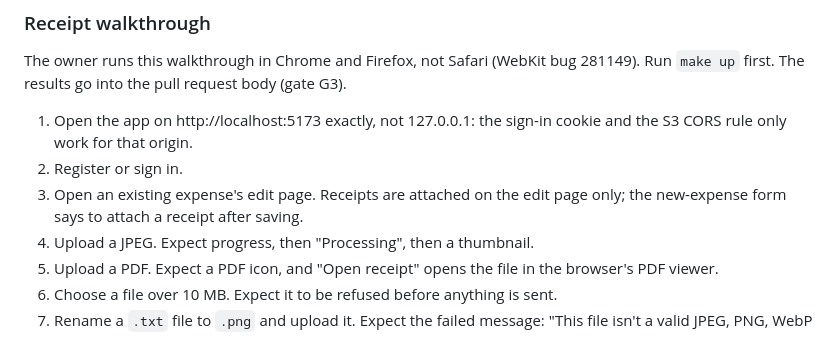
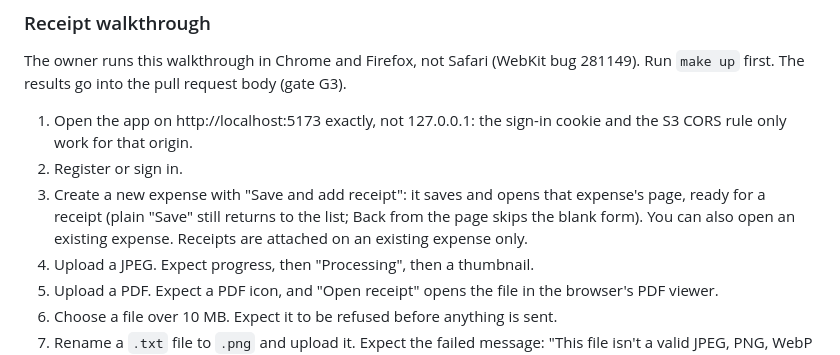
Before and after one commit to javiervalero/expense-tracker, a Markdown page: docs/local-dev.md, the part around the change. GitHub-like rendering.

Commit message:
docs: walkthrough and plan note for Save and add receipt
Co-Authored-By: Claude Sonnet 5.5 <noreply@anthropic.com>

```diff
--- a/docs/local-dev.md
+++ b/docs/local-dev.md
@@ -253,8 +253,9 @@ go into the pull request body (gate G3).
 1. Open the app on http://localhost:5173 exactly, not 127.0.0.1: the sign-in cookie and the S3 CORS rule only work for
    that origin.
 2. Register or sign in.
-3. Open an existing expense's edit page. Receipts are attached on the edit page only; the new-expense form says to
-   attach a receipt after saving.
+3. Create a new expense with "Save and add receipt": it saves and opens that expense's page, ready for a receipt (plain
+   "Save" still returns to the list; Back from the page skips the blank form). You can also open an existing expense.
+   Receipts are attached on an existing expense only.
 4. Upload a JPEG. Expect progress, then "Processing", then a thumbnail.
 5. Upload a PDF. Expect a PDF icon, and "Open receipt" opens the file in the browser's PDF viewer.
 6. Choose a file over 10 MB. Expect it to be refused before anything is sent.
```
Also changed, not shown: docs/plans/phase-5-receipts.md (+1 -1 lines).
